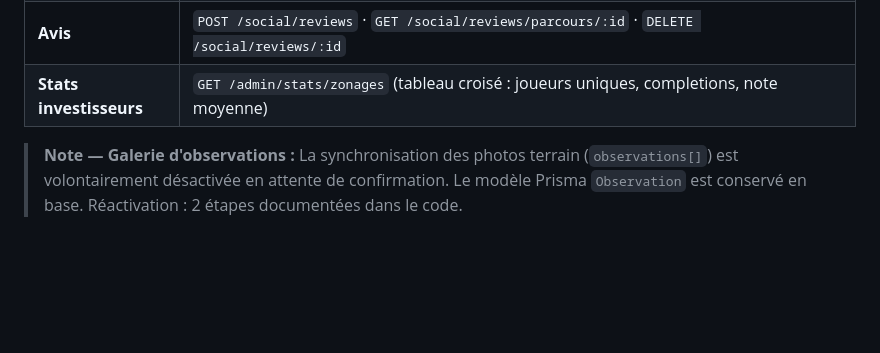
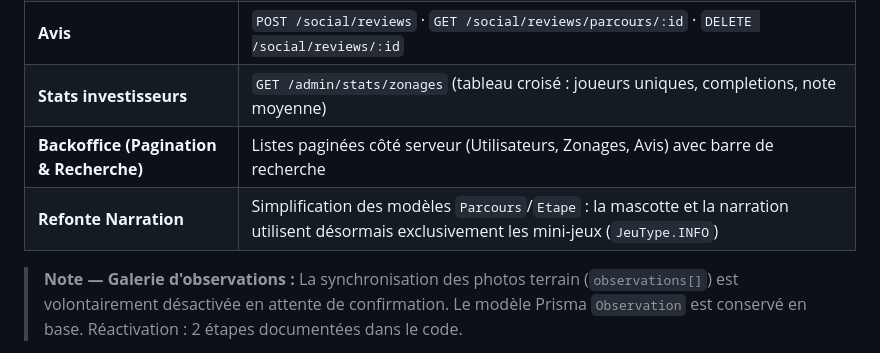
Before and after one commit to lpoaura/ScruteLaNature_next_backend, a Markdown page: README.md, the part around the change. GitHub-like rendering; blank space fills up the shorter version.

```diff
--- a/README.md
+++ b/README.md
@@ -117,6 +117,8 @@ Password : LpoEditor123!
 | **Amis** | `POST /social/friends/request` · `GET /social/friends` · `GET /social/friends/requests` · `PATCH /:id/accept` · `PATCH /:id/block` · `DELETE /:id` |
 | **Avis** | `POST /social/reviews` · `GET /social/reviews/parcours/:id` · `DELETE /social/reviews/:id` |
 | **Stats investisseurs** | `GET /admin/stats/zonages` (tableau croisé : joueurs uniques, completions, note moyenne) |
+| **Backoffice (Pagination & Recherche)** | Listes paginées côté serveur (Utilisateurs, Zonages, Avis) avec barre de recherche |
+| **Refonte Narration** | Simplification des modèles `Parcours`/`Etape` : la mascotte et la narration utilisent désormais exclusivement les mini-jeux (`JeuType.INFO`) |
 
 > **Note — Galerie d'observations :** La synchronisation des photos terrain (`observations[]`) est volontairement désactivée en attente de confirmation. Le modèle Prisma `Observation` est conservé en base. Réactivation : 2 étapes documentées dans le code.
 
```
Also changed, not shown: apps/backend/README.md (+4 -3 lines), apps/backoffice/README.md (+4 -1 lines).
